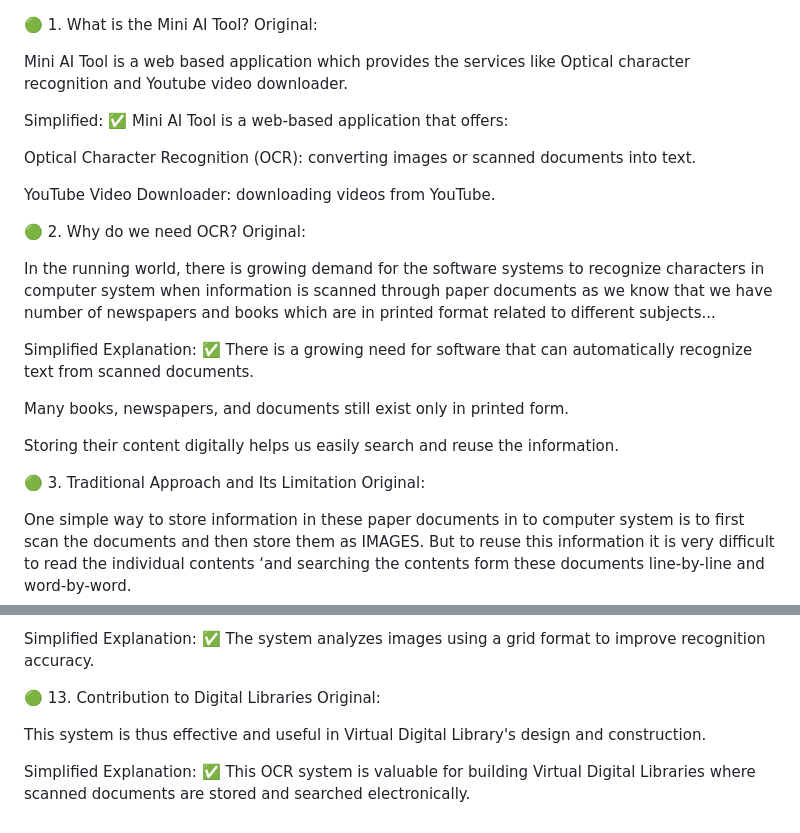
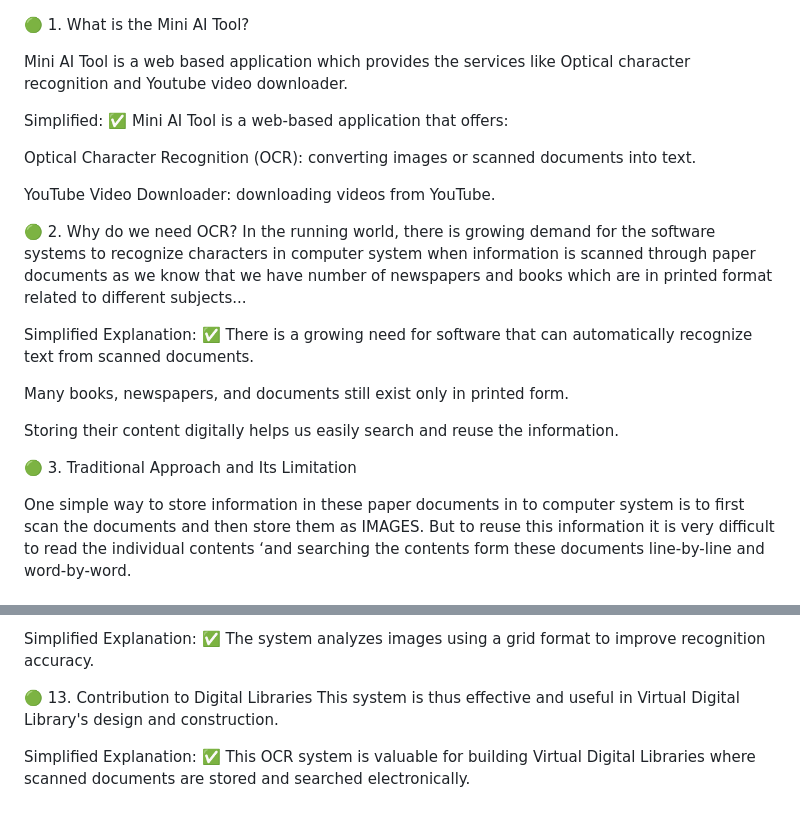
Before and after one commit to arunahirwar97/minor-project-for-mini-ai, a Markdown page: README.md, 2 parts joined by grey strips. Rendered like a GitHub page.

```diff
--- a/README.md
+++ b/README.md
@@ -1,5 +1,4 @@
 🟢 1. What is the Mini AI Tool?
-Original:
 
 Mini AI Tool is a web based application which provides the services like Optical character recognition and Youtube video downloader.
 
@@ -11,8 +10,6 @@ Optical Character Recognition (OCR): converting images or scanned documents into
 YouTube Video Downloader: downloading videos from YouTube.
 
 🟢 2. Why do we need OCR?
-Original:
-
 In the running world, there is growing demand for the software systems to recognize characters in computer system when information is scanned through paper documents as we know that we have number of newspapers and books which are in printed format related to different subjects...
 
 Simplified Explanation:
@@ -23,7 +20,6 @@ Many books, newspapers, and documents still exist only in printed form.
 Storing their content digitally helps us easily search and reuse the information.
 
 🟢 3. Traditional Approach and Its Limitation
-Original:
 
 One simple way to store information in these paper documents in to computer system is to first scan the documents and then store them as IMAGES. But to reuse this information it is very difficult to read the individual contents ‘and searching the contents form these documents line-by-line and word-by-word.
 
@@ -133,8 +115,6 @@ Simplified Explanation:
 ✅ The system analyzes images using a grid format to improve recognition accuracy.
 
 🟢 13. Contribution to Digital Libraries
-Original:
-
 This system is thus effective and useful in Virtual Digital Library's design and construction.
 
 Simplified Explanation:
```
Also changed, not shown: other parts of README.md (+3 -17 lines).
